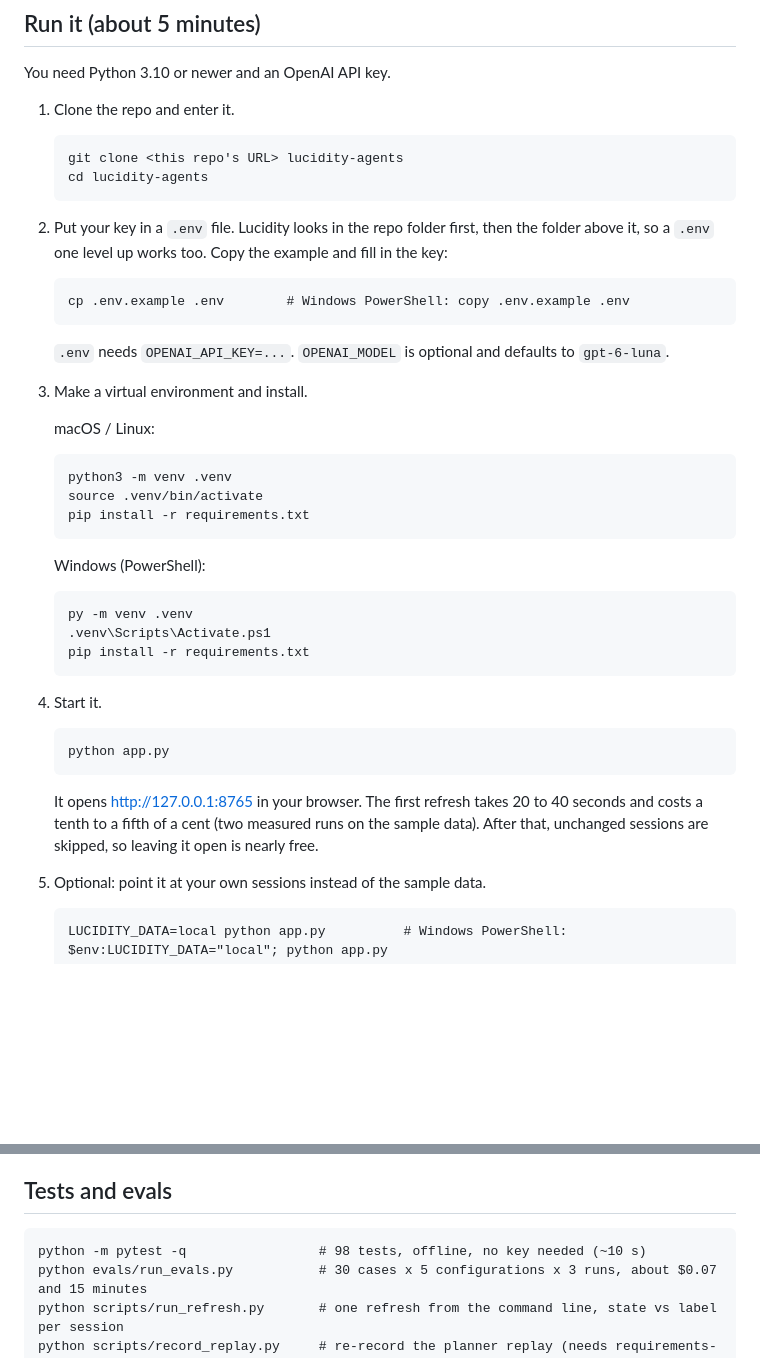
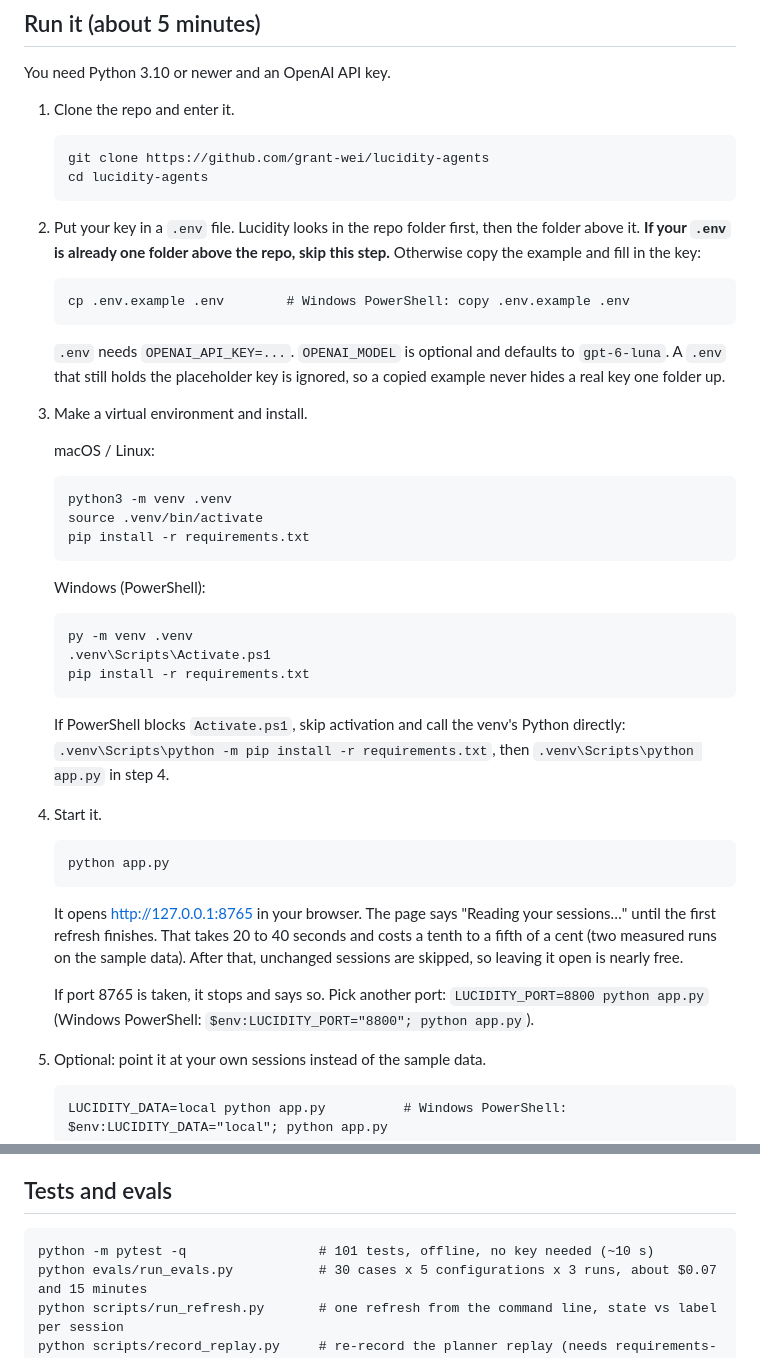
Before and after one commit to grant-wei/lucidity-agents, a Markdown page: README.md, 2 parts joined by grey strips. GitHub-like rendering; blank space fills up the shorter version.

````diff
--- a/README.md
+++ b/README.md
@@ -14,18 +14,20 @@ You need Python 3.10 or newer and an OpenAI API key.
 1. Clone the repo and enter it.
 
    ```
-   git clone <this repo's URL> lucidity-agents
+   git clone https://github.com/grant-wei/lucidity-agents
    cd lucidity-agents
    ```
 
-2. Put your key in a `.env` file. Lucidity looks in the repo folder first, then the folder above it,
-   so a `.env` one level up works too. Copy the example and fill in the key:
+2. Put your key in a `.env` file. Lucidity looks in the repo folder first, then the folder above it.
+   **If your `.env` is already one folder above the repo, skip this step.** Otherwise copy the
+   example and fill in the key:
 
    ```
    cp .env.example .env        # Windows PowerShell: copy .env.example .env
    ```
 
    `.env` needs `OPENAI_API_KEY=...`. `OPENAI_MODEL` is optional and defaults to `gpt-6-luna`.
+   A `.env` that still holds the placeholder key is ignored, so a copied example never hides a real key one folder up.
 
 3. Make a virtual environment and install.
 
@@ -43,14 +45,21 @@ You need Python 3.10 or newer and an OpenAI API key.
    pip install -r requirements.txt
    ```
 
+   If PowerShell blocks `Activate.ps1`, skip activation and call the venv's Python directly:
+   `.venv\Scripts\python -m pip install -r requirements.txt`, then `.venv\Scripts\python app.py` in step 4.
+
 4. Start it.
 
    ```
    python app.py
    ```
 
-   It opens http://127.0.0.1:8765 in your browser. The first refresh takes 20 to 40 seconds and costs
+   It opens http://127.0.0.1:8765 in your browser. The page says "Reading your sessions…" until the
+   first refresh finishes. That takes 20 to 40 seconds and costs
    a tenth to a fifth of a cent (two measured runs on the sample data). After that, unchanged sessions are skipped, so leaving it open is nearly free.
+
+   If port 8765 is taken, it stops and says so. Pick another port:
+   `LUCIDITY_PORT=8800 python app.py` (Windows PowerShell: `$env:LUCIDITY_PORT="8800"; python app.py`).
 
 5. Optional: point it at your own sessions instead of the sample data.
 
@@ -106,7 +115,7 @@ in the output) are decided in plain code and override the model.
 ## Tests and evals
 
 ```
-python -m pytest -q                 # 98 tests, offline, no key needed (~10 s)
+python -m pytest -q                 # 101 tests, offline, no key needed (~10 s)
 python evals/run_evals.py           # 30 cases x 5 configurations x 3 runs, about $0.07 and 15 minutes
 python scripts/run_refresh.py       # one refresh from the command line, state vs label per session
 python scripts/record_replay.py     # re-record the planner replay (needs requirements-dev.txt)
````
Also changed, not shown: docs/evidence/README.md (+1 -1 lines), docs/evidence/safety_tests.png, 5 other files.
